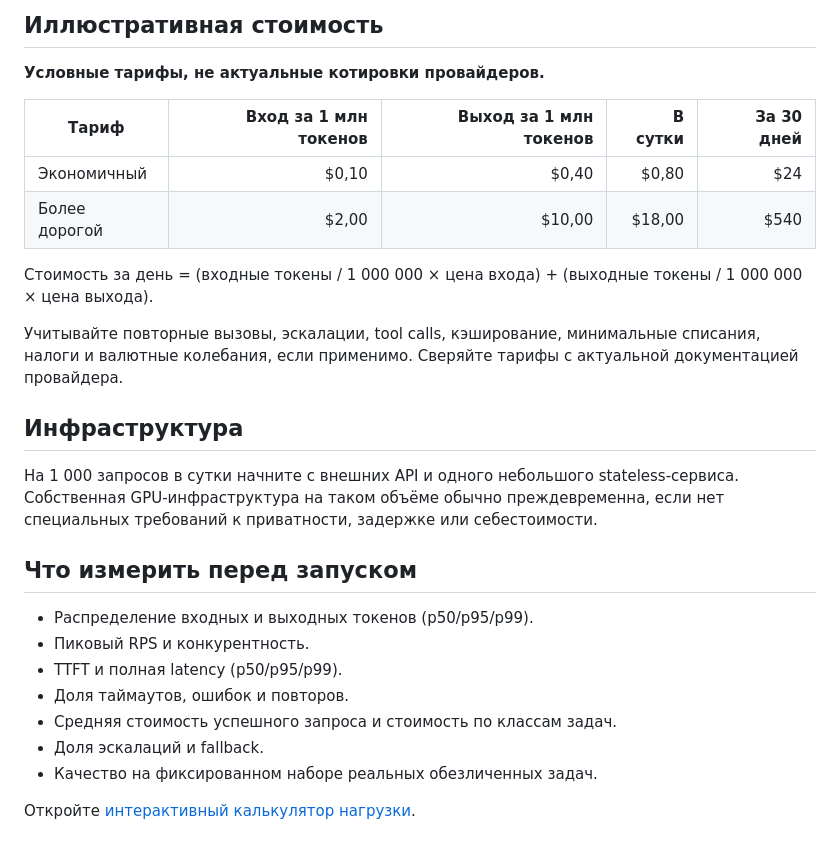
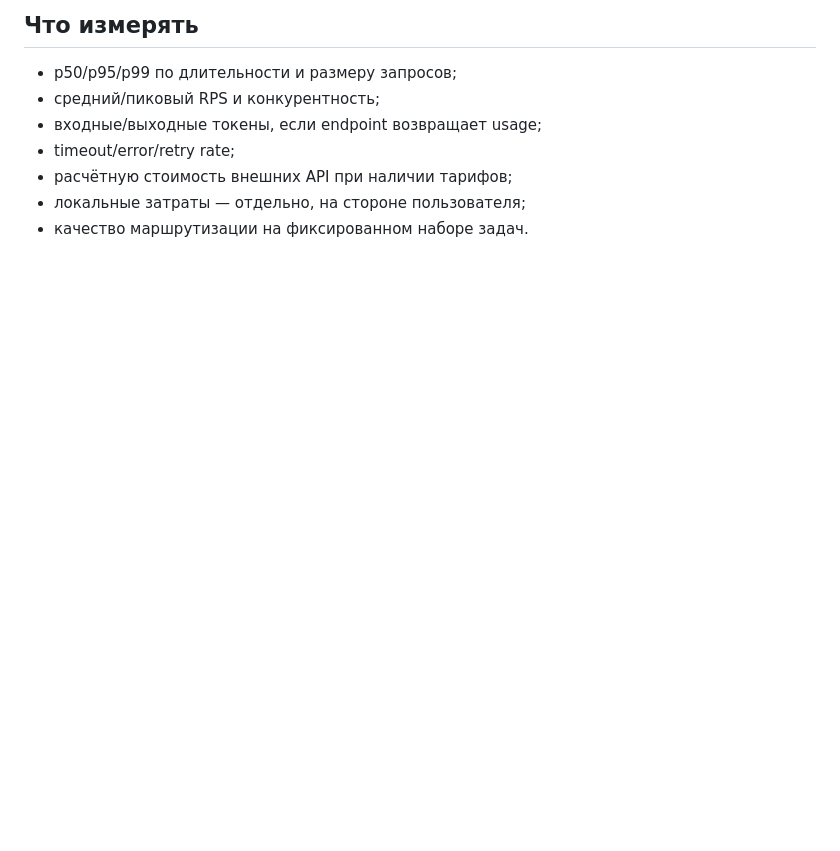
Before and after one commit to therxl/ru-llm-router, a Markdown page: docs/load-calculation.md, the part around one of its changes. GitHub-like rendering; blank space fills up the shorter version.

```diff
--- a/docs/load-calculation.md
+++ b/docs/load-calculation.md
@@ -36,29 +58,9 @@
 
-## Иллюстративная стоимость
-
-**Условные тарифы, не актуальные котировки провайдеров.**
-
-| Тариф | Вход за 1 млн токенов | Выход за 1 млн токенов | В сутки | За 30 дней |
-|---|---:|---:|---:|---:|
-| Экономичный | $0,10 | $0,40 | $0,80 | $24 |
-| Более дорогой | $2,00 | $10,00 | $18,00 | $540 |
-
-Стоимость за день = (входные токены / 1 000 000 × цена входа) + (выходные токены / 1 000 000 × цена выхода).
-
-Учитывайте повторные вызовы, эскалации, tool calls, кэширование, минимальные списания, налоги и валютные колебания, если применимо. Сверяйте тарифы с актуальной документацией провайдера.
-
-## Инфраструктура
-
-На 1 000 запросов в сутки начните с внешних API и одного небольшого stateless-сервиса. Собственная GPU-инфраструктура на таком объёме обычно преждевременна, если нет специальных требований к приватности, задержке или себестоимости.
-
-## Что измерить перед запуском
-
-- Распределение входных и выходных токенов (p50/p95/p99).
-- Пиковый RPS и конкурентность.
-- TTFT и полная latency (p50/p95/p99).
-- Доля таймаутов, ошибок и повторов.
-- Средняя стоимость успешного запроса и стоимость по классам задач.
-- Доля эскалаций и fallback.
-- Качество на фиксированном наборе реальных обезличенных задач.
-
-Откройте [интерактивный калькулятор нагрузки](../calculator/index.html).
+## Что измерять
+- p50/p95/p99 по длительности и размеру запросов;
+- средний/пиковый RPS и конкурентность;
+- входные/выходные токены, если endpoint возвращает usage;
+- timeout/error/retry rate;
+- расчётную стоимость внешних API при наличии тарифов;
+- локальные затраты — отдельно, на стороне пользователя;
+- качество маршрутизации на фиксированном наборе задач.
```
Also changed, not shown: other parts of docs/load-calculation.md (+39 -17 lines).
